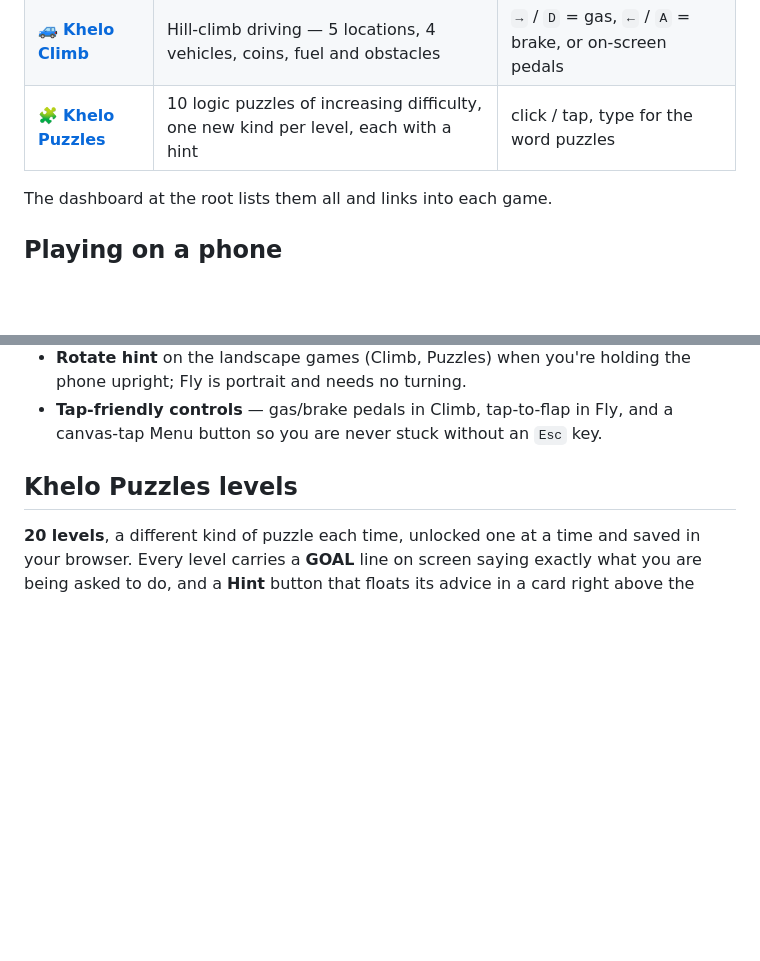
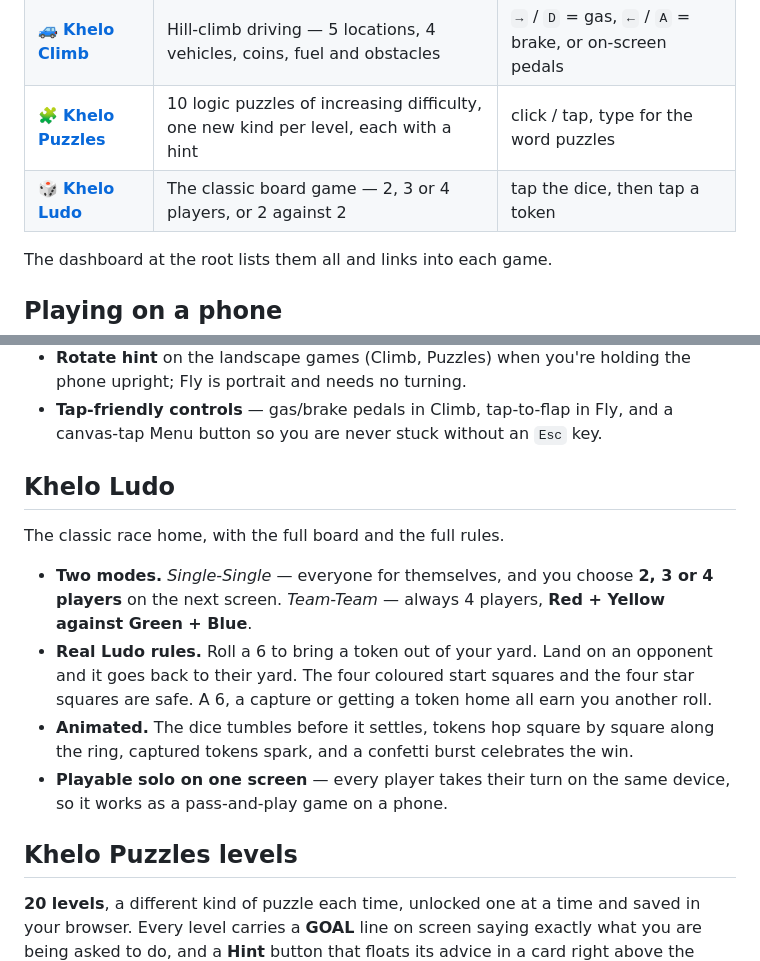
Before and after one commit to 542bheemsingh-cmd/khelo, a Markdown page: README.md, 2 parts joined by grey strips. Drawn GitHub-style; blank space fills up the shorter version.

Commit message:
Document Khelo Ludo

```diff
--- a/README.md
+++ b/README.md
@@ -16,6 +16,7 @@ static files, so the whole thing hosts on GitHub Pages.
 | 🐦 **[Khelo Fly](https://542bheemsingh-cmd.github.io/khelo/games/fly/)** | Flappy-Bird-style flyer — tap to flap, dodge the pipes, best score saved | `Space` / `↑` / `W` / tap / click |
 | 🚙 **[Khelo Climb](https://542bheemsingh-cmd.github.io/khelo/games/hillclimb/)** | Hill-climb driving — 5 locations, 4 vehicles, coins, fuel and obstacles | `→` / `D` = gas, `←` / `A` = brake, or on-screen pedals |
 | 🧩 **[Khelo Puzzles](https://542bheemsingh-cmd.github.io/khelo/games/puzzle/)** | 10 logic puzzles of increasing difficulty, one new kind per level, each with a hint | click / tap, type for the word puzzles |
+| 🎲 **[Khelo Ludo](https://542bheemsingh-cmd.github.io/khelo/games/ludo/)** | The classic board game — 2, 3 or 4 players, or 2 against 2 | tap the dice, then tap a token |
 
 The dashboard at the root lists them all and links into each game.
 
@@ -34,6 +35,22 @@ Every game is built for touch as well as a keyboard:
   phone upright; Fly is portrait and needs no turning.
 - **Tap-friendly controls** — gas/brake pedals in Climb, tap-to-flap in Fly, and a
   canvas-tap Menu button so you are never stuck without an `Esc` key.
+
+## Khelo Ludo
+
+The classic race home, with the full board and the full rules.
+
+- **Two modes.** *Single-Single* — everyone for themselves, and you choose **2, 3
+  or 4 players** on the next screen. *Team-Team* — always 4 players, **Red +
+  Yellow against Green + Blue**.
+- **Real Ludo rules.** Roll a 6 to bring a token out of your yard. Land on an
+  opponent and it goes back to their yard. The four coloured start squares and
+  the four star squares are safe. A 6, a capture or getting a token home all earn
+  you another roll.
+- **Animated.** The dice tumbles before it settles, tokens hop square by square
+  along the ring, captured tokens spark, and a confetti burst celebrates the win.
+- **Playable solo on one screen** — every player takes their turn on the same
+  device, so it works as a pass-and-play game on a phone.
 
 ## Khelo Puzzles levels
 
```
